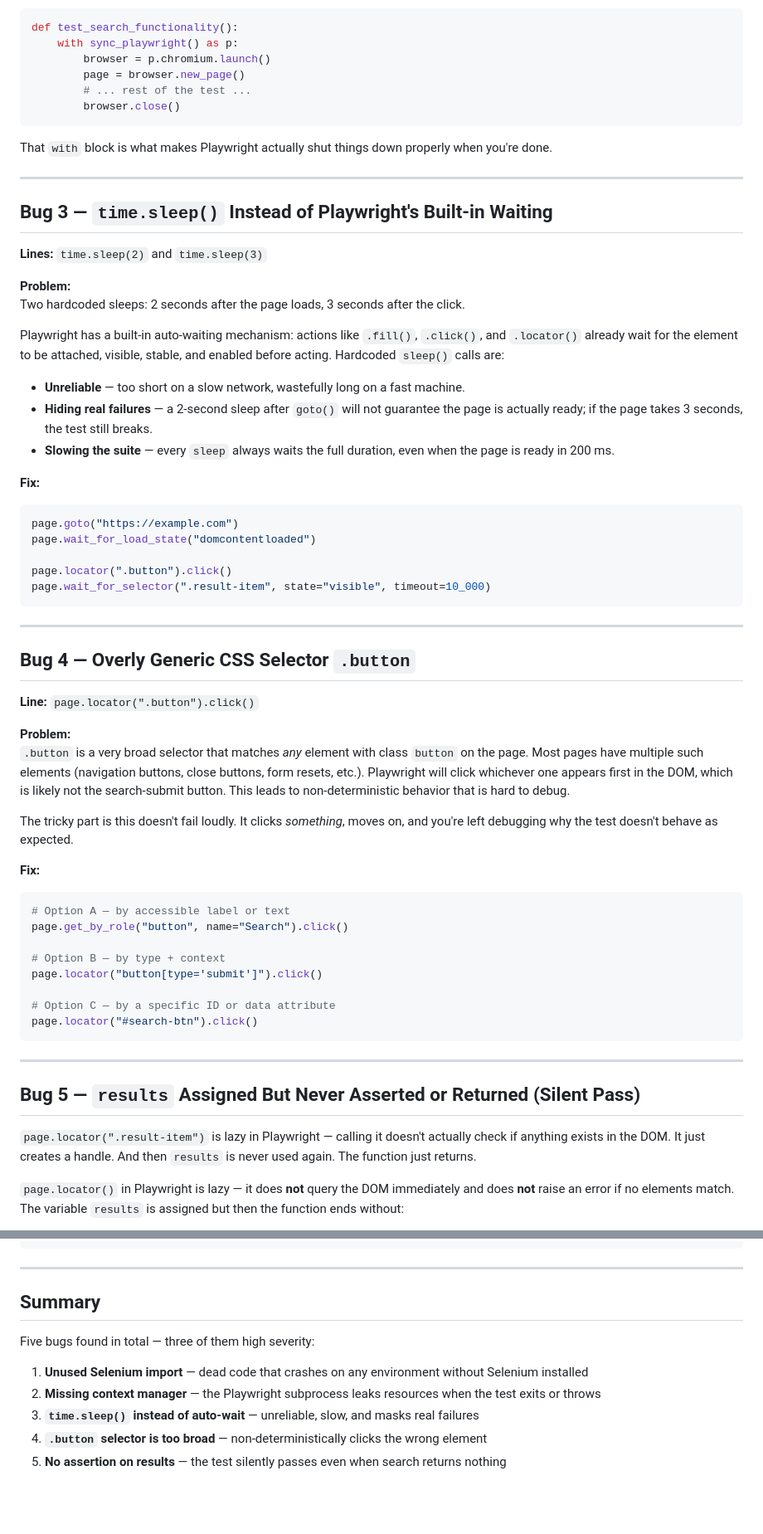
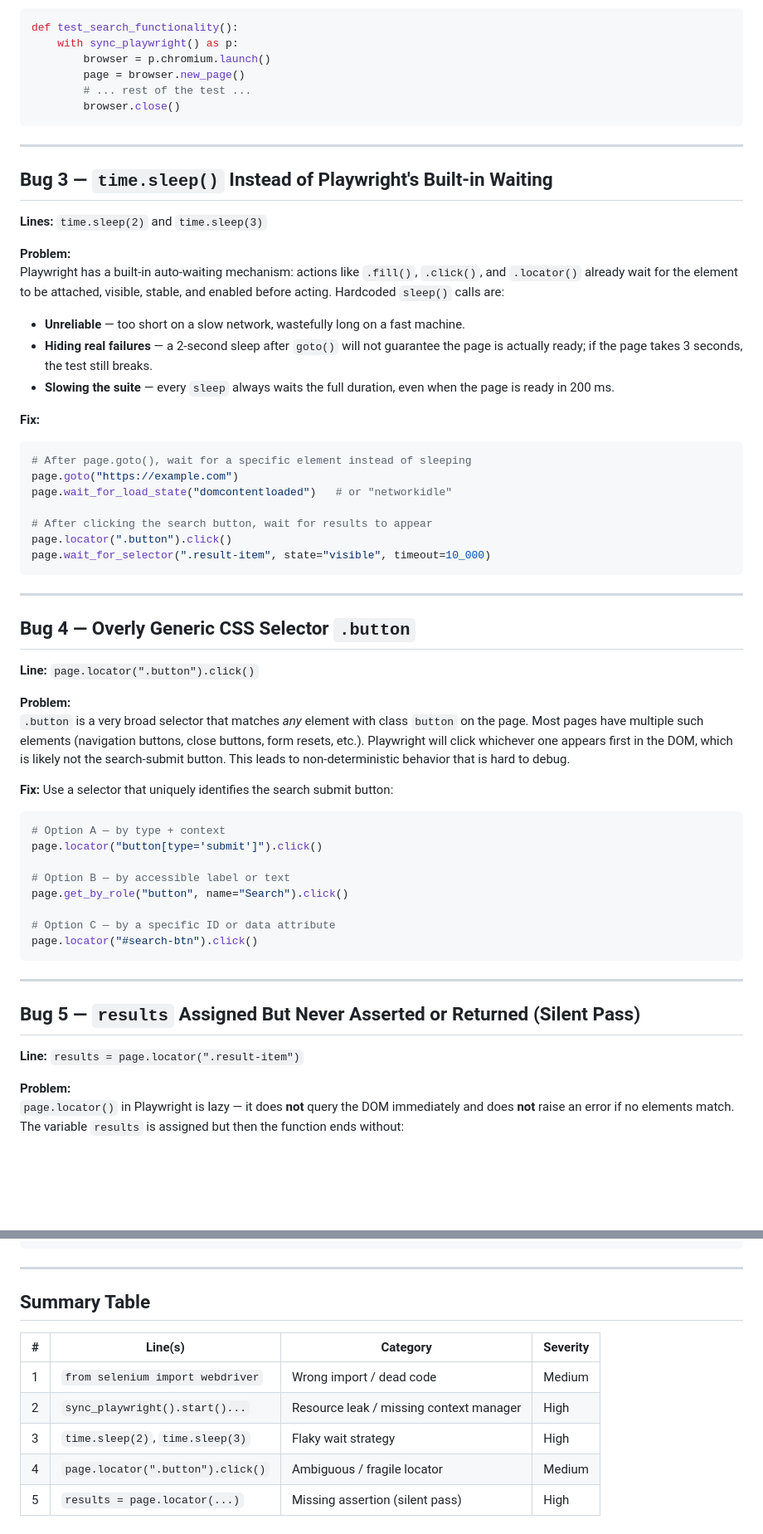
Before and after one commit to NatiMoshe/ness, a Markdown page: ReadMeAIBugs.md, 2 parts joined by grey strips. Shown at 83% size. Rendered like a GitHub page; blank space fills up the shorter version.

Commit message:
Revise AI-Generated Code Bug Analysis
Updated the bug analysis document to improve clarity and structure, including fixes for Playwright usage and selector specificity.

````diff
--- a/ReadMeAIBugs.md
+++ b/ReadMeAIBugs.md
@@ -62,8 +64,6 @@ def test_search_functionality():
         browser.close()
 ```
 
-That `with` block is what makes Playwright actually shut things down properly when you're done.
-
 ---
 
 ## Bug 3 — `time.sleep()` Instead of Playwright's Built-in Waiting
@@ -71,8 +71,6 @@ That `with` block is what makes Playwright actually shut things down properly wh
 **Lines:** `time.sleep(2)` and `time.sleep(3)`
 
 **Problem:**
-Two hardcoded sleeps: 2 seconds after the page loads, 3 seconds after the click.
-
 Playwright has a built-in auto-waiting mechanism: actions like `.fill()`, `.click()`, and `.locator()` already wait for the element to be attached, visible, stable, and enabled before acting. Hardcoded `sleep()` calls are:
 
 - **Unreliable** — too short on a slow network, wastefully long on a fast machine.
@@ -81,9 +79,11 @@ Playwright has a built-in auto-waiting mechanism: actions like `.fill()`, `.clic
 
 **Fix:**
 ```python
+# After page.goto(), wait for a specific element instead of sleeping
 page.goto("https://example.com")
-page.wait_for_load_state("domcontentloaded")
+page.wait_for_load_state("domcontentloaded")   # or "networkidle"
 
+# After clicking the search button, wait for results to appear
 page.locator(".button").click()
 page.wait_for_selector(".result-item", state="visible", timeout=10_000)
 ```
@@ -97,15 +97,13 @@ page.wait_for_selector(".result-item", state="visible", timeout=10_000)
 **Problem:**
 `.button` is a very broad selector that matches *any* element with class `button` on the page. Most pages have multiple such elements (navigation buttons, close buttons, form resets, etc.). Playwright will click whichever one appears first in the DOM, which is likely not the search-submit button. This leads to non-deterministic behavior that is hard to debug.
 
-The tricky part is this doesn't fail loudly. It clicks *something*, moves on, and you're left debugging why the test doesn't behave as expected.
+**Fix:** Use a selector that uniquely identifies the search submit button:
+```python
+# Option A — by type + context
+page.locator("button[type='submit']").click()
 
-**Fix:**
-```python
-# Option A — by accessible label or text
+# Option B — by accessible label or text
 page.get_by_role("button", name="Search").click()
-
-# Option B — by type + context
-page.locator("button[type='submit']").click()
 
 # Option C — by a specific ID or data attribute
 page.locator("#search-btn").click()
@@ -115,8 +113,9 @@ page.locator("#search-btn").click()
 
 ## Bug 5 — `results` Assigned But Never Asserted or Returned (Silent Pass)
 
-`page.locator(".result-item")` is lazy in Playwright — calling it doesn't actually check if anything exists in the DOM. It just creates a handle. And then `results` is never used again. The function just returns.
+**Line:** `results = page.locator(".result-item")`
 
+**Problem:**
 `page.locator()` in Playwright is lazy — it does **not** query the DOM immediately and does **not** raise an error if no elements match. The variable `results` is assigned but then the function ends without:
 
 - asserting that at least one result exists
@@ -137,12 +136,12 @@ expect(results.first).to_be_visible()
 
 ---
 
-## Summary
+## Summary Table
 
-Five bugs found in total — three of them high severity:
-
-1. **Unused Selenium import** — dead code that crashes on any environment without Selenium installed
-2. **Missing context manager** — the Playwright subprocess leaks resources when the test exits or throws
-3. **`time.sleep()` instead of auto-wait** — unreliable, slow, and masks real failures
-4. **`.button` selector is too broad** — non-deterministically clicks the wrong element
-5. **No assertion on results** — the test silently passes even when search returns nothing
+| # | Line(s) | Category | Severity |
+|---|---------|----------|---------|
+| 1 | `from selenium import webdriver` | Wrong import / dead code | Medium |
+| 2 | `sync_playwright().start()...` | Resource leak / missing context manager | High |
+| 3 | `time.sleep(2)`, `time.sleep(3)` | Flaky wait strategy | High |
+| 4 | `page.locator(".button").click()` | Ambiguous / fragile locator | Medium |
+| 5 | `results = page.locator(...)` | Missing assertion (silent pass) | High |
````
Also changed, not shown: other parts of ReadMeAIBugs.md (+3 -1 lines).
